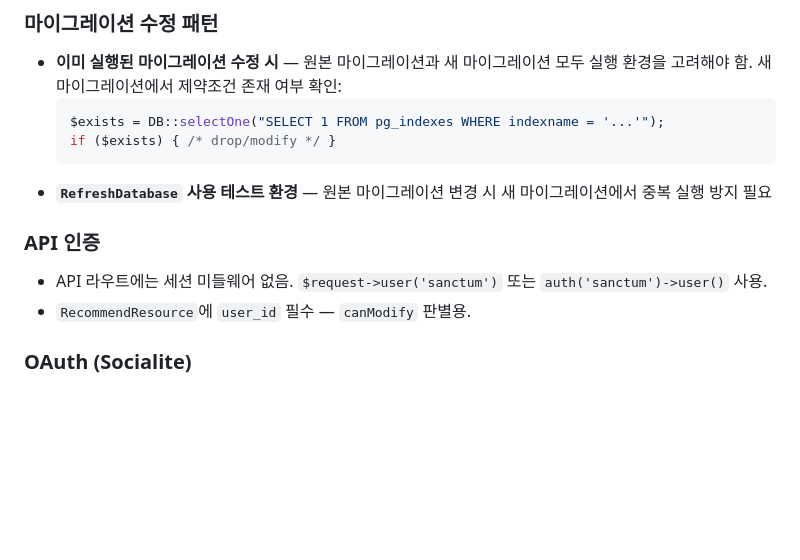
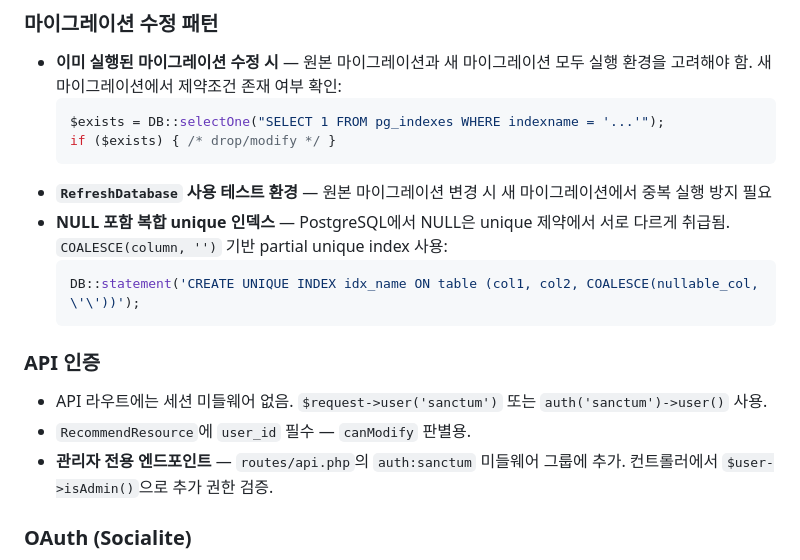
Before and after one commit to cunlim/embed, a Markdown page: laravel/AGENTS.md, the part around the change. GitHub-like rendering; blank space fills up the shorter version.

````diff
--- a/laravel/AGENTS.md
+++ b/laravel/AGENTS.md
@@ -100,11 +100,16 @@ docker exec cl_embed_laravel php artisan l5-swagger:generate
   if ($exists) { /* drop/modify */ }
   ```
 - **`RefreshDatabase` 사용 테스트 환경** — 원본 마이그레이션 변경 시 새 마이그레이션에서 중복 실행 방지 필요
+- **NULL 포함 복합 unique 인덱스** — PostgreSQL에서 NULL은 unique 제약에서 서로 다르게 취급됨. `COALESCE(column, '')` 기반 partial unique index 사용:
+  ```php
+  DB::statement('CREATE UNIQUE INDEX idx_name ON table (col1, col2, COALESCE(nullable_col, \'\'))');
+  ```
 
 ### API 인증
 
 - API 라우트에는 세션 미들웨어 없음. `$request->user('sanctum')` 또는 `auth('sanctum')->user()` 사용.
 - `RecommendResource`에 `user_id` 필수 — `canModify` 판별용.
+- **관리자 전용 엔드포인트** — `routes/api.php`의 `auth:sanctum` 미들웨어 그룹에 추가. 컨트롤러에서 `$user->isAdmin()`으로 추가 권한 검증.
 
 ### OAuth (Socialite)
 
````
Also changed, not shown: AGENTS.md (+1 -0 lines), nextjs/AGENTS.md (+3 -0 lines).
